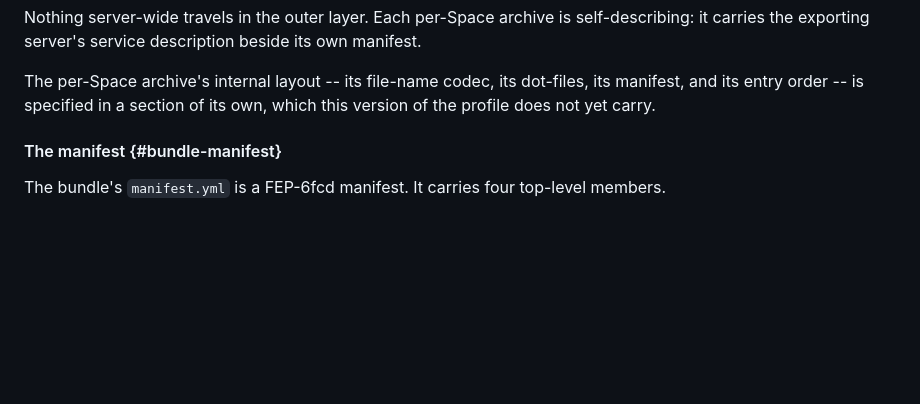
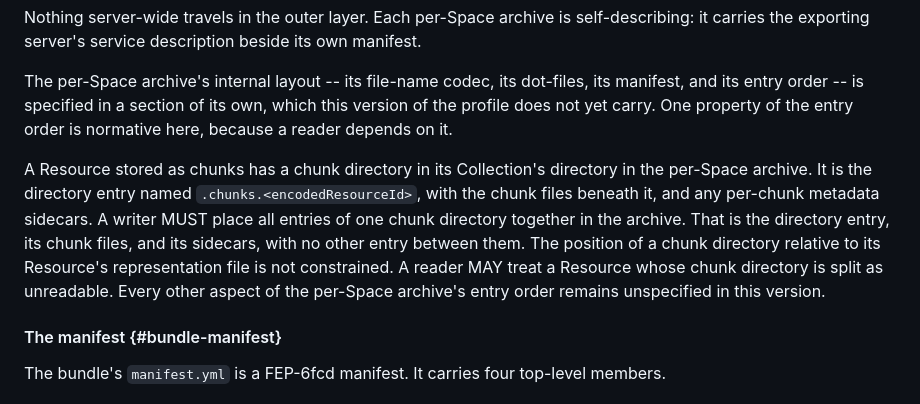
Before and after one commit to interop-alliance/portable-wallet-profile-spec, a Markdown page: spec.md, the part around the change. GitHub-like rendering; blank space fills up the shorter version.

Commit message:
Require chunk directory entries to be contiguous.
Signed-off-by: Dmitri Zagidulin <dzagidulin@gmail.com>

```diff
--- a/spec.md
+++ b/spec.md
@@ -270,7 +270,19 @@ its own manifest.
 
 The per-Space archive's internal layout -- its file-name codec, its dot-files,
 its manifest, and its entry order -- is specified in a section of its own,
-which this version of the profile does not yet carry.
+which this version of the profile does not yet carry. One property of the entry
+order is normative here, because a reader depends on it.
+
+A Resource stored as chunks has a chunk directory in its Collection's directory
+in the per-Space archive. It is the directory entry named
+`.chunks.<encodedResourceId>`, with the chunk files beneath it, and any
+per-chunk metadata sidecars. A writer MUST place all entries of one chunk
+directory together in the archive. That is the directory entry, its chunk files,
+and its sidecars, with no other entry between them. The position of a chunk
+directory relative to its Resource's representation file is not constrained. A
+reader MAY treat a Resource whose chunk directory is split as unreadable. Every
+other aspect of the per-Space archive's entry order remains unspecified in this
+version.
 
 #### The manifest {#bundle-manifest}
 
```
